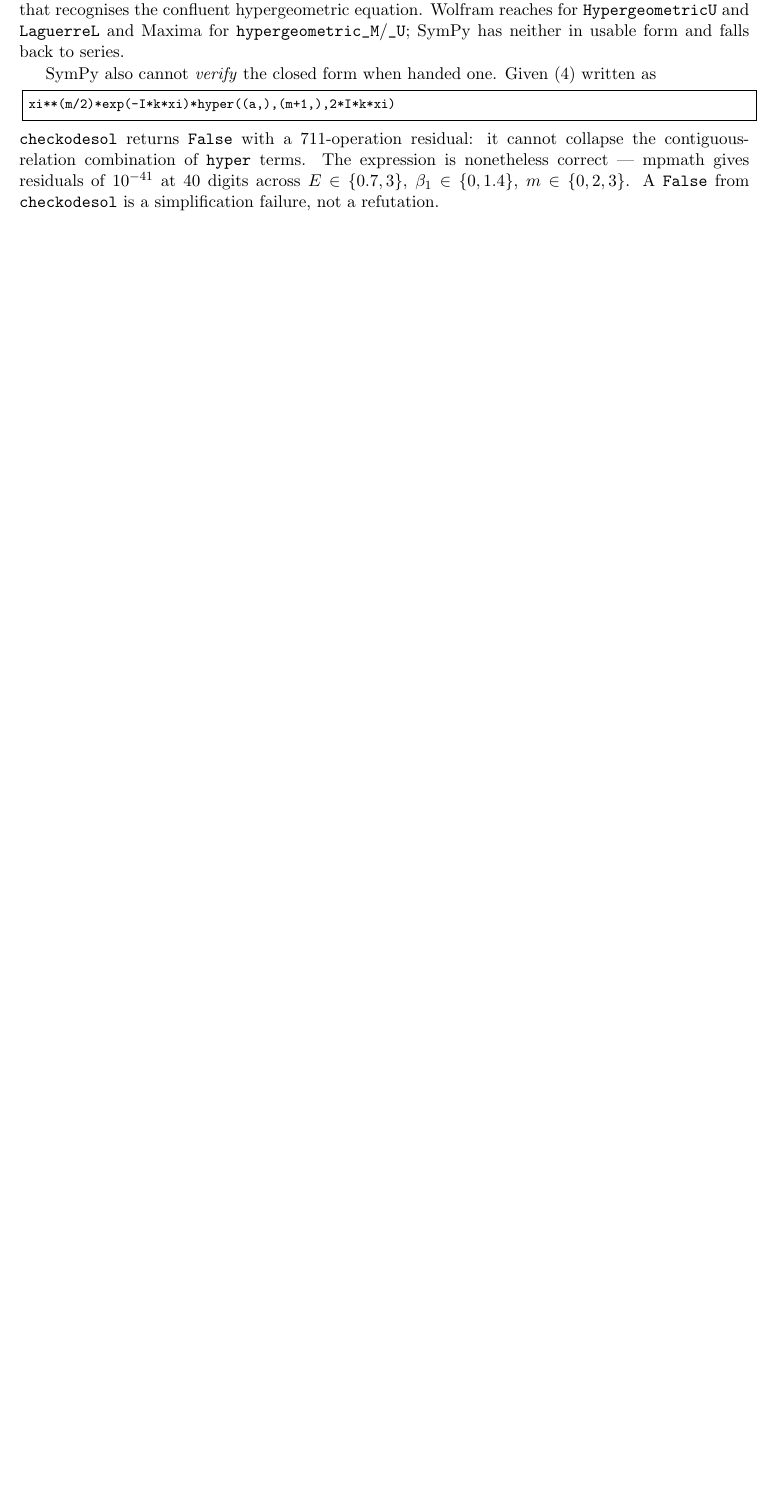
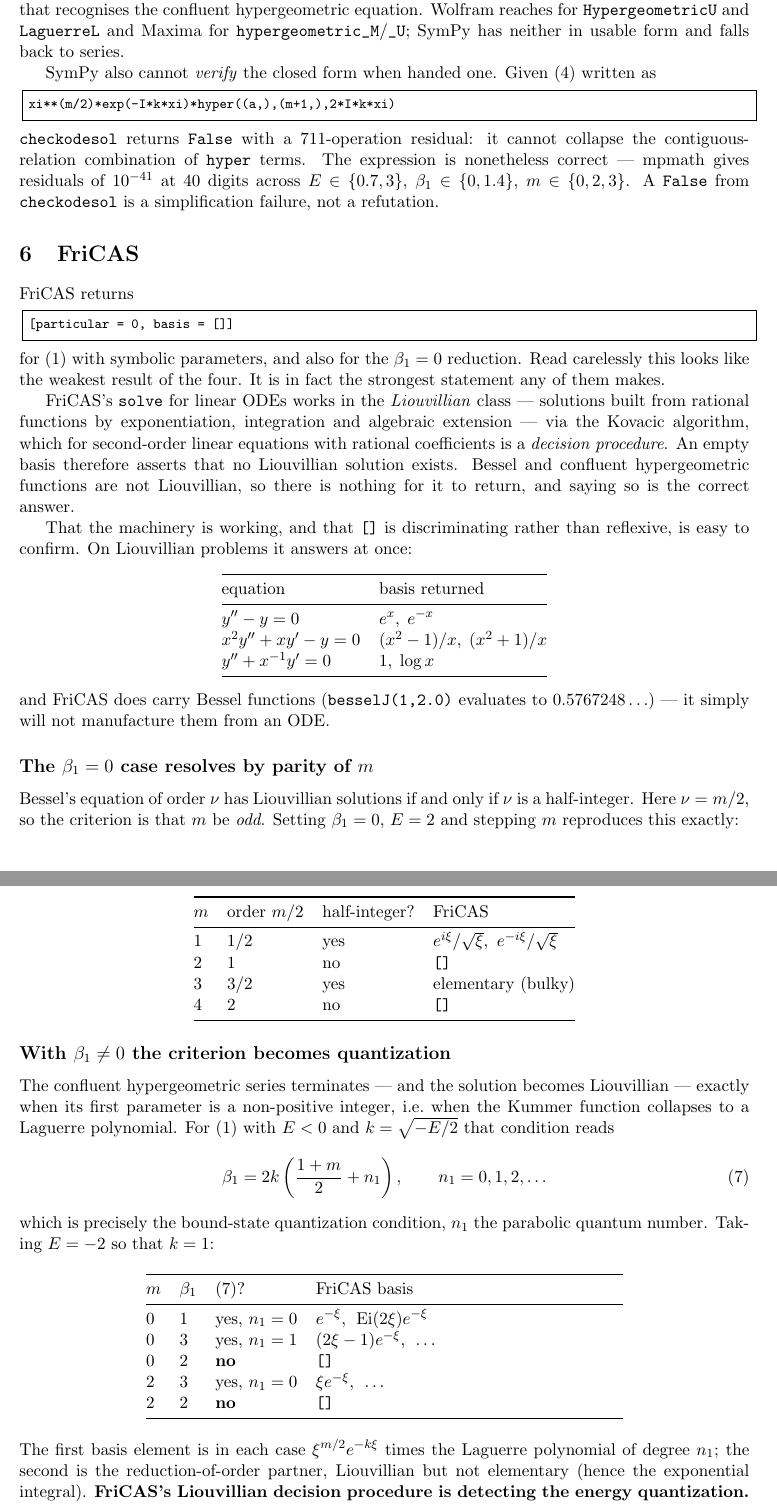
Before and after one commit to BrentBaccala/NewMethod, a LaTeX document (cas/cas-comparison.tex): part of page 4 of 4 before the commit and two parts of pages 4 and 5 of 6 after it, the two joined at a grey line, cut so that both start at the same text, the shorter picture padded with empty space. Compiled offline with pdfLaTeX.

Commit message:
NewMethod/cas: add FriCAS
FriCAS returns basis = [] for the general equation and for the beta1=0
reduction -- not a failure but a decision: its solve/ works in the
Liouvillian class via Kovacic, which for 2nd-order linear ODEs with
rational coefficients is a decision procedure, and Bessel / confluent
hypergeometric functions are not Liouvillian.

Two scans confirm the [] is discriminating rather than reflexive:

  beta1=0, E=2, stepping m: FriCAS solves exactly for ODD m, matching the
  theorem that Bessel_nu is Liouvillian iff nu is half-integer (nu = m/2).

  beta1 != 0, E=-2: FriCAS returns a basis exactly when
  beta1 = 2k((1+m)/2 + n1) -- the bound-state quantization condition --
  and [] in between.  Its Liouvillian decision procedure is detecting the
  energy quantization.

Install needs 'sbcl=2.4.8' pinned (conda ships a newer SBCL than the
fricas core was built against; mismatch aborts at startup), and -nosman
must be the first argument.

Co-Authored-By: Claude Opus 5 <noreply@anthropic.com>
Claude-Session: https://claude.ai/code/session_01CTrLpBYFbwWKA2mZ9CWJ7H

```diff
--- a/cas/cas-comparison.tex
+++ b/cas/cas-comparison.tex
@@ -246,3 +253,93 @@ $10^{-41}$ at 40 digits across $E\in\{0.7,3\}$, $\beta_1\in\{0,1.4\}$,
 $m\in\{0,2,3\}$.  A \verb|False| from \verb|checkodesol| is a simplification
 failure, not a refutation.
 
+
+\section{FriCAS}\label{sec:fricas}
+
+FriCAS returns
+\begin{lstlisting}
+[particular = 0, basis = []]
+\end{lstlisting}
+\noindent for \eqref{eq:f1} with symbolic parameters, and also for the
+$\beta_1=0$ reduction.  Read carelessly this looks like the weakest result
+of the four.  It is in fact the strongest statement any of them makes.
+
+FriCAS's \verb|solve| for linear ODEs works in the \emph{Liouvillian}
+class --- solutions built from rational functions by exponentiation,
+integration and algebraic extension --- via the Kovacic algorithm, which
+for second-order linear equations with rational coefficients is a
+\emph{decision procedure}.  An empty basis therefore asserts that no
+Liouvillian solution exists.  Bessel and confluent hypergeometric
+functions are not Liouvillian, so there is nothing for it to return, and
+saying so is the correct answer.
+
+That the machinery is working, and that \verb|[]| is discriminating rather
+than reflexive, is easy to confirm.  On Liouvillian problems it answers at
+once:
+\begin{center}
+\begin{tabular}{@{}ll@{}}
+\toprule
+equation & basis returned \\
+\midrule
+$y''-y=0$                 & $e^{x},\; e^{-x}$ \\
+$x^2y''+xy'-y=0$          & $(x^2-1)/x,\; (x^2+1)/x$ \\
+$y''+x^{-1}y'=0$          & $1,\; \log x$ \\
+\bottomrule
+\end{tabular}
+\end{center}
+\noindent and FriCAS does carry Bessel functions (\verb|besselJ(1,2.0)|
+evaluates to $0.5767248\ldots$) --- it simply will not manufacture them
+from an ODE.
+
+\subsection*{The $\beta_1=0$ case resolves by parity of $m$}
+
+Bessel's equation of order $\nu$ has Liouvillian solutions if and only if
+$\nu$ is a half-integer.  Here $\nu=m/2$, so the criterion is that $m$ be
+\emph{odd}.  Setting $\beta_1=0$, $E=2$ and stepping $m$ reproduces this
+exactly:
+
+\begin{center}
+\begin{tabular}{@{}llll@{}}
+\toprule
+$m$ & order $m/2$ & half-integer? & FriCAS \\
+\midrule
+1 & $1/2$ & yes & $e^{i\xi}/\sqrt\xi,\ e^{-i\xi}/\sqrt\xi$ \\
+2 & $1$   & no  & \verb|[]| \\
+3 & $3/2$ & yes & elementary (bulky) \\
+4 & $2$   & no  & \verb|[]| \\
+\bottomrule
+\end{tabular}
+\end{center}
+
+\subsection*{With $\beta_1\neq0$ the criterion becomes quantization}
+
+The confluent hypergeometric series terminates --- and the solution
+becomes Liouvillian --- exactly when its first parameter is a non-positive
+integer, i.e.\ when the Kummer function collapses to a Laguerre
+polynomial.  For \eqref{eq:f1} with $E<0$ and $k=\sqrt{-E/2}$ that
+condition reads
+\begin{equation}\label{eq:quant}
+\beta_1 = 2k\left(\frac{1+m}{2}+n_1\right), \qquad n_1=0,1,2,\dots
+\end{equation}
+which is precisely the bound-state quantization condition, $n_1$ the
+parabolic quantum number.  Taking $E=-2$ so that $k=1$:
+
+\begin{center}
+\begin{tabular}{@{}lllp{0.42\textwidth}@{}}
+\toprule
+$m$ & $\beta_1$ & \eqref{eq:quant}? & FriCAS basis \\
+\midrule
+0 & 1 & yes, $n_1=0$ & $e^{-\xi}$,\; $\mathrm{Ei}(2\xi)e^{-\xi}$ \\
+0 & 3 & yes, $n_1=1$ & $(2\xi-1)e^{-\xi}$,\; $\dots$ \\
+0 & 2 & \textbf{no}  & \verb|[]| \\
+2 & 3 & yes, $n_1=0$ & $\xi e^{-\xi}$,\; $\dots$ \\
+2 & 2 & \textbf{no}  & \verb|[]| \\
+\bottomrule
+\end{tabular}
+\end{center}
+
+\noindent The first basis element is in each case $\xi^{m/2}e^{-k\xi}$
+times the Laguerre polynomial of degree $n_1$; the second is the
+reduction-of-order partner, Liouvillian but not elementary (hence the
+exponential integral).  \textbf{FriCAS's Liouvillian decision procedure is
+detecting the energy quantization.}  Where Wolfram and Maxima hand back a
```
Also changed, not shown: cas/cas-comparison.tex (39 more changed lines), 1 other file.
